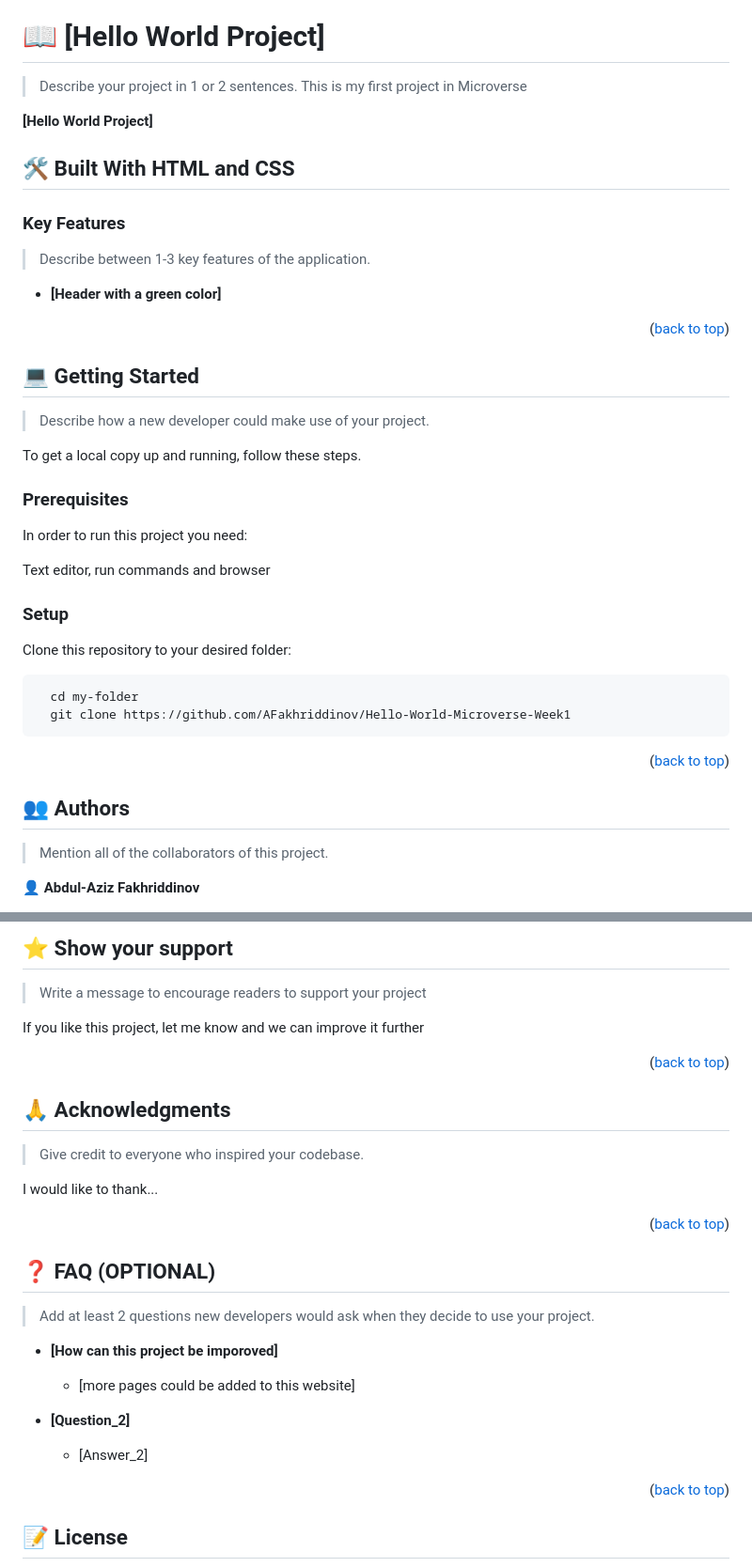
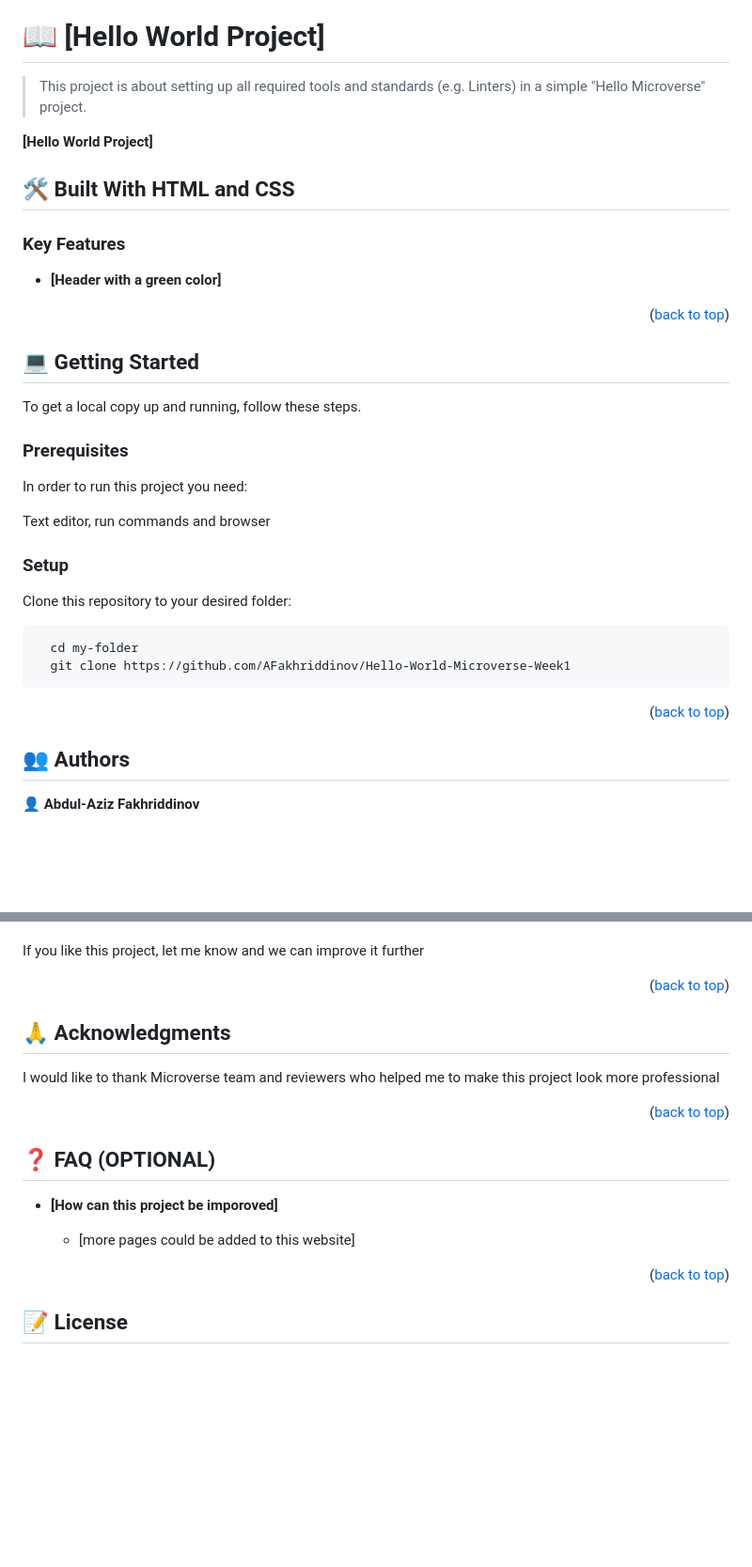
Before and after one commit to AFakhriddinov/Hello-World-Microverse-Week1, a Markdown page: README.md, 2 parts joined by grey strips. Shown at 94% size. Drawn GitHub-style; blank space fills up the shorter version.

````diff
--- a/README.md
+++ b/README.md
@@ -34,7 +28,7 @@
 
 # 📖 [Hello World Project] <a name="about-project"></a>
 
-> Describe your project in 1 or 2 sentences. This is my first project in Microverse
+>This project is about setting up all required tools and standards (e.g. Linters) in a simple "Hello Microverse" project.
 
 **[Hello World Project]**
 
@@ -46,8 +40,6 @@
 
 ### Key Features <a name="key-features"></a>
 
-> Describe between 1-3 key features of the application.
-
 - **[Header with a green color]**
 
 <p align="right">(<a href="#readme-top">back to top</a>)</p>
@@ -57,8 +49,6 @@
 <!-- GETTING STARTED -->
 
 ## 💻 Getting Started <a name="getting-started"></a>
-
-> Describe how a new developer could make use of your project.
 
 To get a local copy up and running, follow these steps.
 
@@ -72,23 +62,16 @@ Text editor, run commands and browser
 
 Clone this repository to your desired folder:
 
-
-
 ```sh
   cd my-folder
   git clone https://github.com/AFakhriddinov/Hello-World-Microverse-Week1
 ```
-
-
-
 
 <p align="right">(<a href="#readme-top">back to top</a>)</p>
 
 <!-- AUTHORS -->
 
 ## 👥 Authors <a name="authors"></a>
-
-> Mention all of the collaborators of this project.
 
 👤 **Abdul-Aziz Fakhriddinov**
 
@@ -125,7 +103,4 @@ Feel free to check the [issues page](../../issues/).
 
-## ⭐️ Show your support <a name="support"></a>
-
-> Write a message to encourage readers to support your project
 
 If you like this project, let me know and we can improve it further
 
@@ -135,9 +110,7 @@ If you like this project, let me know and we can improve it further
 
 ## 🙏 Acknowledgments <a name="acknowledgements"></a>
 
-> Give credit to everyone who inspired your codebase.
-
-I would like to thank...
+I would like to thank Microverse team and reviewers who helped me to make this project look more professional
 
 <p align="right">(<a href="#readme-top">back to top</a>)</p>
 
@@ -145,15 +118,9 @@ I would like to thank...
 
 ## ❓ FAQ (OPTIONAL) <a name="faq"></a>
 
-> Add at least 2 questions new developers would ask when they decide to use your project.
-
 - **[How can this project be imporoved]**
 
   - [more pages could be added to this website]
-
-- **[Question_2]**
-
-  - [Answer_2]
 
 <p align="right">(<a href="#readme-top">back to top</a>)</p>
 
````
Also changed, not shown: other parts of README.md (+2 -13 lines).
